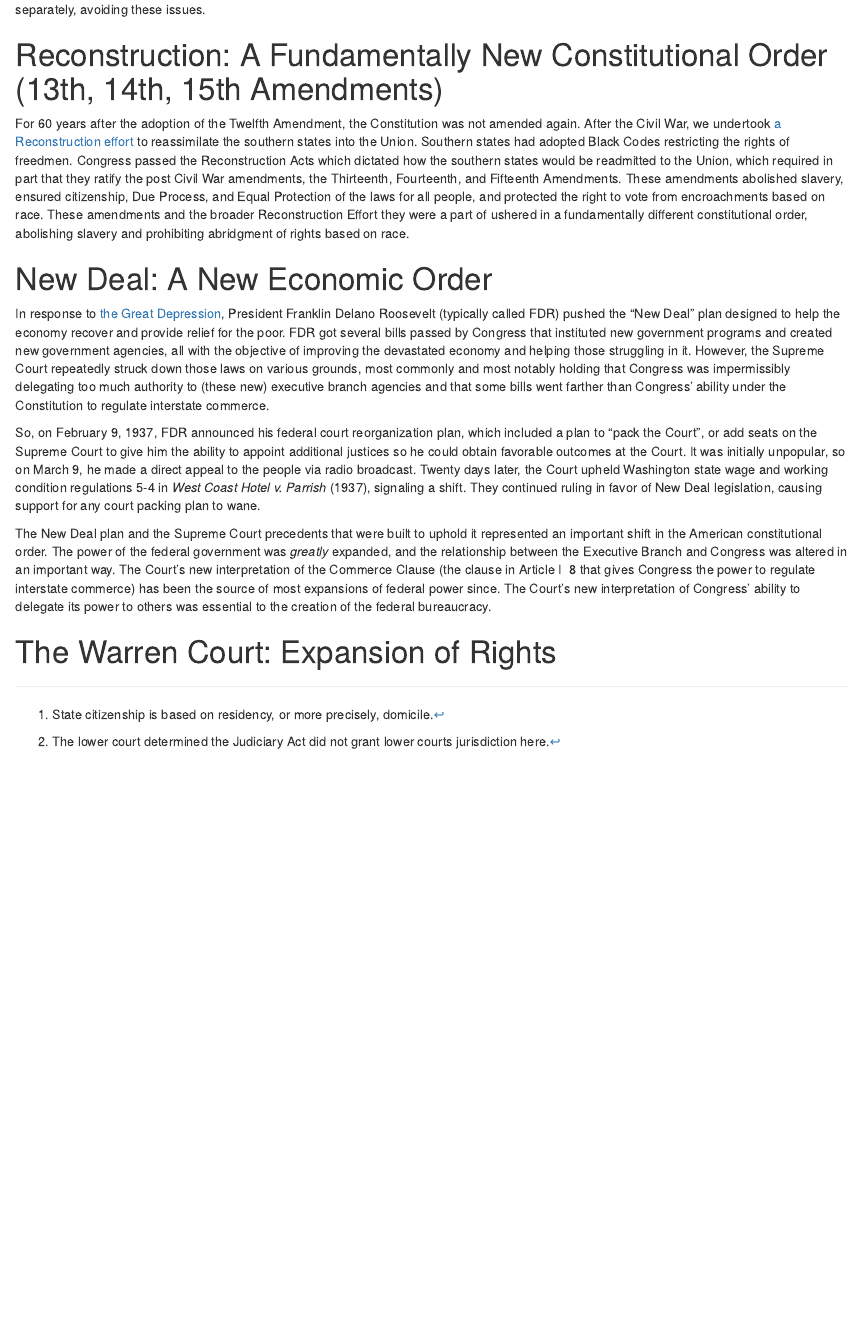
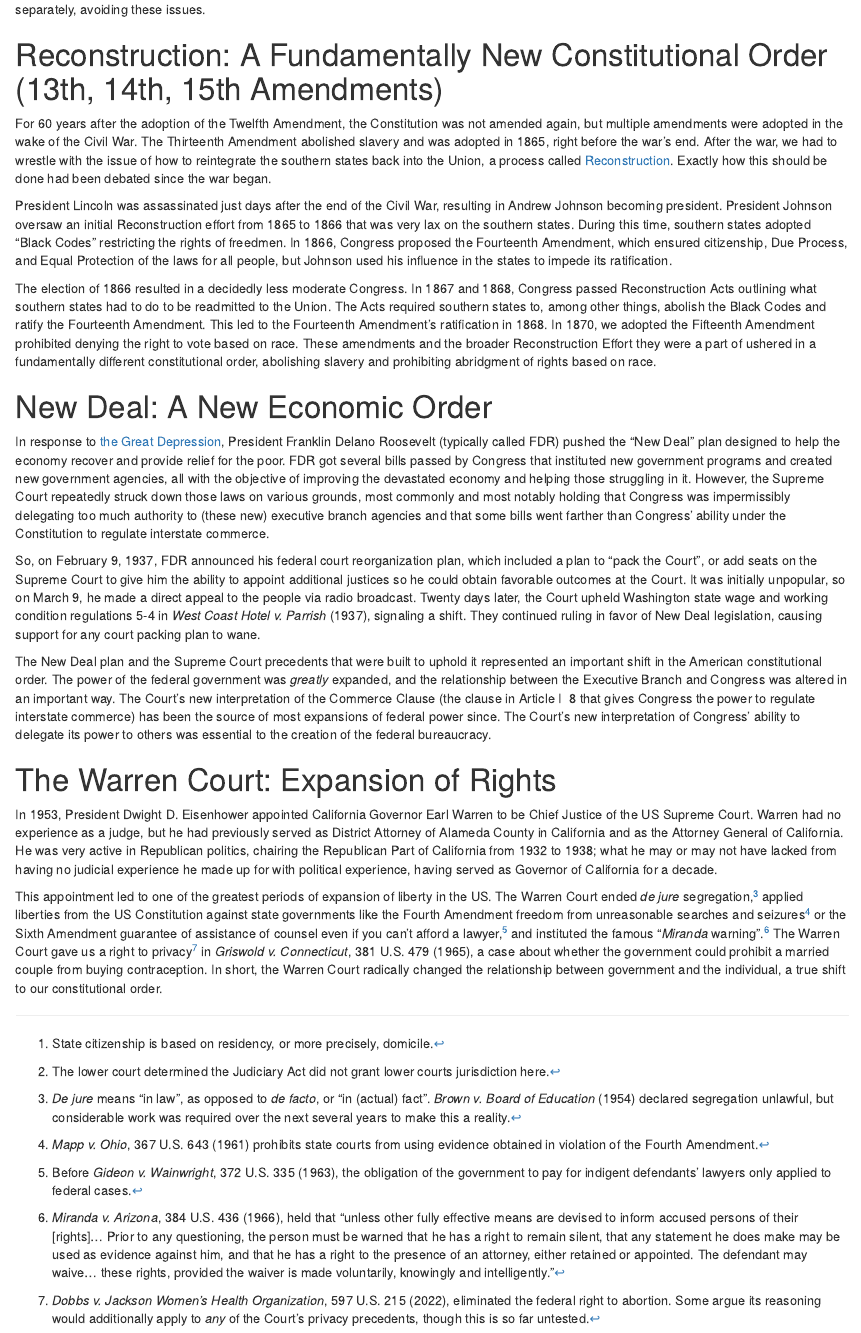
Before and after one commit to duckmayr/GOV312L, an R Markdown document (readings/unit-1/wk3-const-development.Rmd): the page in a window 1100 px wide, from 1750 px down. Rendered offline with R 4.5, knitr and Pandoc, with nearby package versions; drawn as R Markdown's standard HTML page in place of the format the file asks for.

Commit message:
Finish out Week Three reading packet

```diff
--- a/readings/unit-1/wk3-const-development.Rmd
+++ b/readings/unit-1/wk3-const-development.Rmd
@@ -6,7 +6,9 @@ fontsize: 12pt
 header-includes:
     - \usepackage{reading-fmts-cmds}
     - \definecolor{Blue}{RGB}{0, 95, 134}
+    - \definecolor{Teal}{RGB}{0, 169, 183}
 urlcolor: Blue
+linkcolor: Teal
 output: quack::article
 ---
 
@@ -131,20 +133,30 @@ The person with the second most number of votes became Vice President.
 In the 1796 presidential election, Federalist John Adams received a majority of votes in the Electoral College and thus was elected president.
 However, the person with the second most number of votes was Democratic-Republican Thomas Jefferson.
 As you might expect, a President of one party and a Vice President of the opposing party caused some friction.
-An amendment to fix the issue was proposed in Congress promptly but was not adopted.
+An amendment to fix the issue was promptly proposed in Congress but was not adopted.
 
 The election of 1800 was even worse.
 The Democratic-Republicans won decisively, but the Democratic-Republican electors in the Electoral College *each* cast one ballot for Thomas Jefferson, who they wanted as president, and one ballot Aaron Burr, who they wanted as Vice President.
 This resulted in a contingent election in the House of Representatives as described above, but it took **35** attempts before they reach a winner.
-This finally spurred the Twelfth Amendment, which is lengthy, but instituted the modern system of the electors voting for President and Vice President separately, avoiding these issues.
+This finally spurred the Twelfth Amendment, which is lengthy, but it instituted the modern system of the electors voting for President and Vice President separately, avoiding these issues.
 
 # Reconstruction: A Fundamentally New Constitutional Order (13th, 14th, 15th Amendments) {#sec:reconstruction}
 
-For 60 years after the adoption of the Twelfth Amendment, the Constitution was not amended again.
-After the Civil War, we undertook [a Reconstruction effort](https://www.britannica.com/event/Reconstruction-United-States-history) to reassimilate the southern states into the Union.
-Southern states had adopted Black Codes restricting the rights of freedmen.
-Congress passed the Reconstruction Acts which dictated how the southern states would be readmitted to the Union, which required in part that they ratify the post Civil War amendments, the Thirteenth, Fourteenth, and Fifteenth Amendments.
-These amendments abolished slavery, ensured citizenship, Due Process, and Equal Protection of the laws for all people, and protected the right to vote from encroachments based on race.
+For 60 years after the adoption of the Twelfth Amendment, the Constitution was not amended again, but multiple amendments were adopted in the wake of the Civil War.
+The Thirteenth Amendment abolished slavery and was adopted in 1865, right before the war's end.
+After the war, we had to wrestle with the issue of how to reintegrate the southern states back into the Union, a process called [Reconstruction](https://www.britannica.com/event/Reconstruction-United-States-history).
+Exactly how this should be done had been debated since the war began.
+
+President Lincoln was assassinated just days after the end of the Civil War, resulting in Andrew Johnson becoming president.
+President Johnson oversaw an initial Reconstruction effort from 1865 to 1866 that was very lax on the southern states.
+During this time, southern states adopted "Black Codes" restricting the rights of freedmen.
+In 1866, Congress proposed the Fourteenth Amendment, which ensured citizenship, Due Process, and Equal Protection of the laws for all people, but Johnson used his influence in the states to impede its ratification.
+
+The election of 1866 resulted in a decidedly less moderate Congress.
+In 1867 and 1868, Congress passed Reconstruction Acts outlining what southern states had to do to be readmitted to the Union.
+The Acts required southern states to, among other things, abolish the Black Codes and ratify the Fourteenth Amendment.
+This led to the Fourteenth Amendment's ratification in 1868.
+In 1870, we adopted the Fifteenth Amendment prohibited denying the right to vote based on race.
 These amendments and the broader Reconstruction Effort they were a part of ushered in a fundamentally different constitutional order, abolishing slavery and prohibiting abridgment of rights based on race.
 
 \begin{quoteblock}{Thirteenth Amendment to the US Constitution, \S\ 1}
@@ -176,3 +188,20 @@ The Court's new interpretation of the Commerce Clause (the clause in Article I \
 The Court's new interpretation of Congress' ability to delegate its power to others was essential to the creation of the federal bureaucracy.
 
 # The Warren Court: Expansion of Rights
+
+In 1953, President Dwight D. Eisenhower appointed California Governor Earl Warren to be Chief Justice of the US Supreme Court.
+Warren had no experience as a judge, but he had previously served as District Attorney of Alameda County in California and as the Attorney General of California.
+He was very active in Republican politics, chairing the Republican Part of California from 1932 to 1938; what he may or may not have lacked from having no judicial experience he made up for with political experience, having served as Governor of California for a decade.
+
+This appointment led to one of the greatest periods of expansion of liberty in the US.
+The Warren Court ended *de jure* segregation,[^3] applied liberties from the US Constitution against state governments like the Fourth Amendment freedom from unreasonable searches and seizures[^4] or the Sixth Amendment guarantee of assistance of counsel even if you can't afford a lawyer,[^5] and instituted the famous "*Miranda* warning".[^6]
+The Warren Court gave us a right to privacy[^7] in *Griswold v. Connecticut*, 381 U.S. 479 (1965), a case about whether the government could prohibit a married couple from buying contraception.
+In short, the Warren Court radically changed the relationship between government and the individual, a true shift to our constitutional order.
+
+[^3]: *De jure* means "in law", as opposed to *de facto*, or "in (actual) fact".
+      *Brown v. Board of Education* (1954) declared segregation unlawful, but considerable work was required over the next several years to make this a reality.
+[^4]: *Mapp v. Ohio*, 367 U.S. 643 (1961) prohibits state courts from using evidence obtained in violation of the Fourth Amendment.
+[^5]: Before *Gideon v. Wainwright*, 372 U.S. 335 (1963), the obligation of the government to pay for indigent defendants' lawyers only applied to federal cases.
+[^6]: *Miranda v. Arizona*, 384 U.S. 436 (1966), held that "unless other fully effective means are devised to inform accused persons of their [rights]... Prior to any questioning, the person must be warned that he has a right to remain silent, that any statement he does make may be used as evidence against him, and that he has a right to the presence of an attorney, either retained or appointed. The defendant may waive... these rights, provided the waiver is made voluntarily, knowingly and intelligently."
+[^7]: *Dobbs v. Jackson Women's Health Organization*, 597 U.S. 215 (2022), eliminated the federal right to abortion.
+      Some argue its reasoning would additionally apply to *any* of the Court's privacy precedents, though this is so far untested.
```
Also changed, not shown: readings/unit-1/wk3-const-development.Rmd (2 more changed lines).
